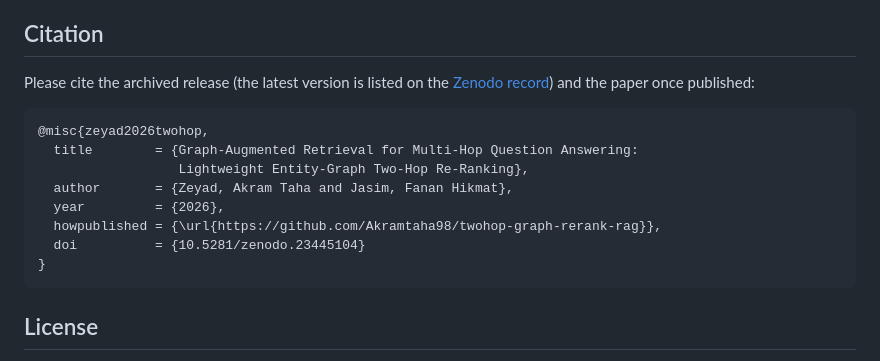
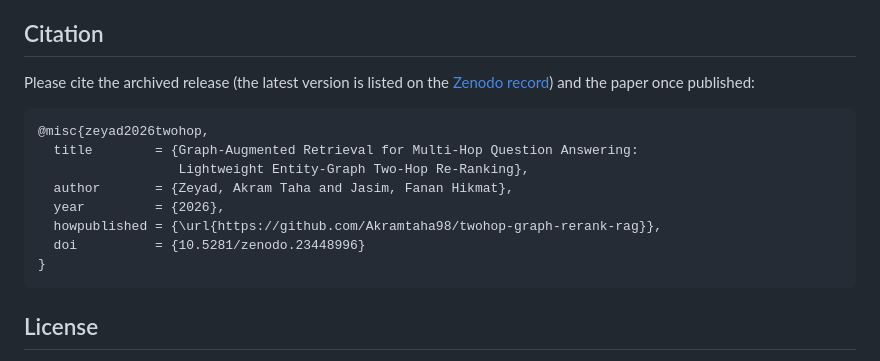
Before and after one commit to Akramtaha98/twohop-graph-rerank-rag, a Markdown page: README.md, the part around one of its changes. Drawn GitHub-style.

Commit message:
README: v1.3.0 DOI

````diff
--- a/README.md
+++ b/README.md
@@ -168,7 +168,7 @@ Please cite the archived release (the latest version is listed on the [Zenodo re
   author       = {Zeyad, Akram Taha and Jasim, Fanan Hikmat},
   year         = {2026},
   howpublished = {\url{https://github.com/Akramtaha98/twohop-graph-rerank-rag}},
-  doi          = {10.5281/zenodo.23445104}
+  doi          = {10.5281/zenodo.23448996}
 }
 ```
 
````
Also changed, not shown: other parts of README.md (+2 -2 lines).
